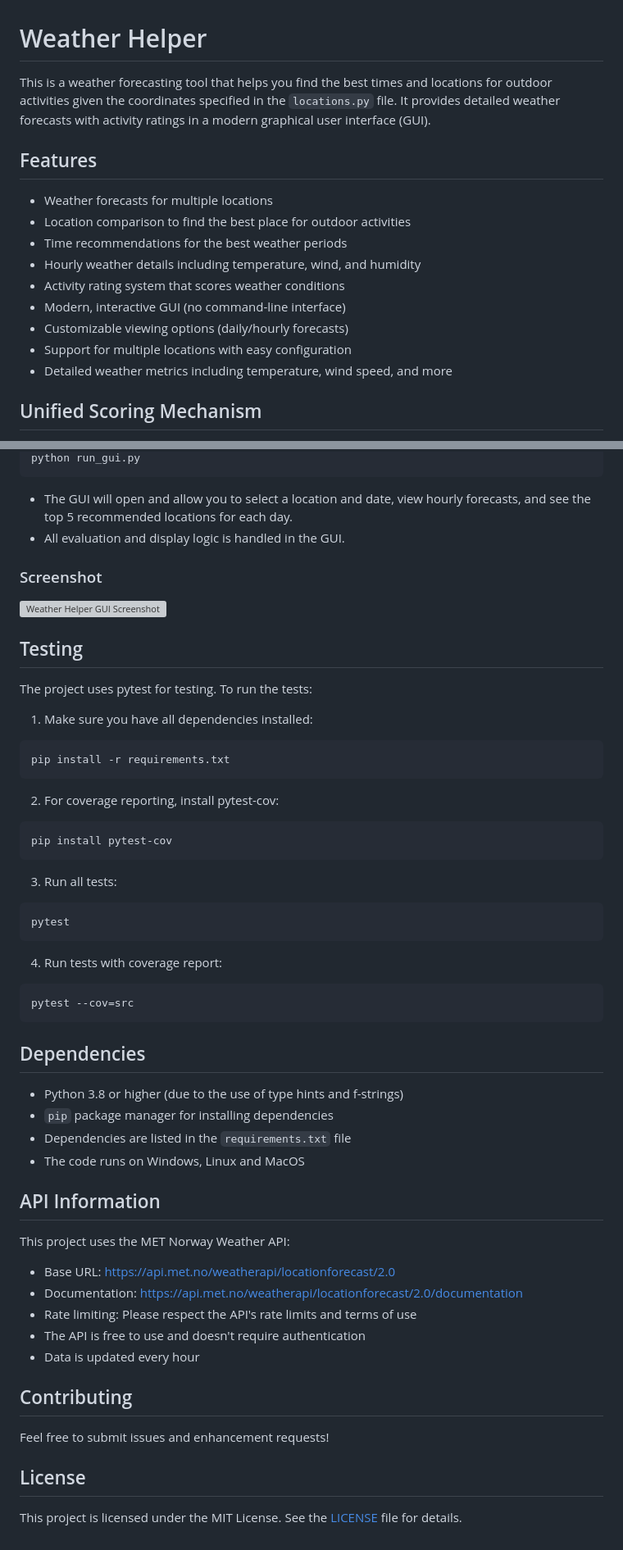
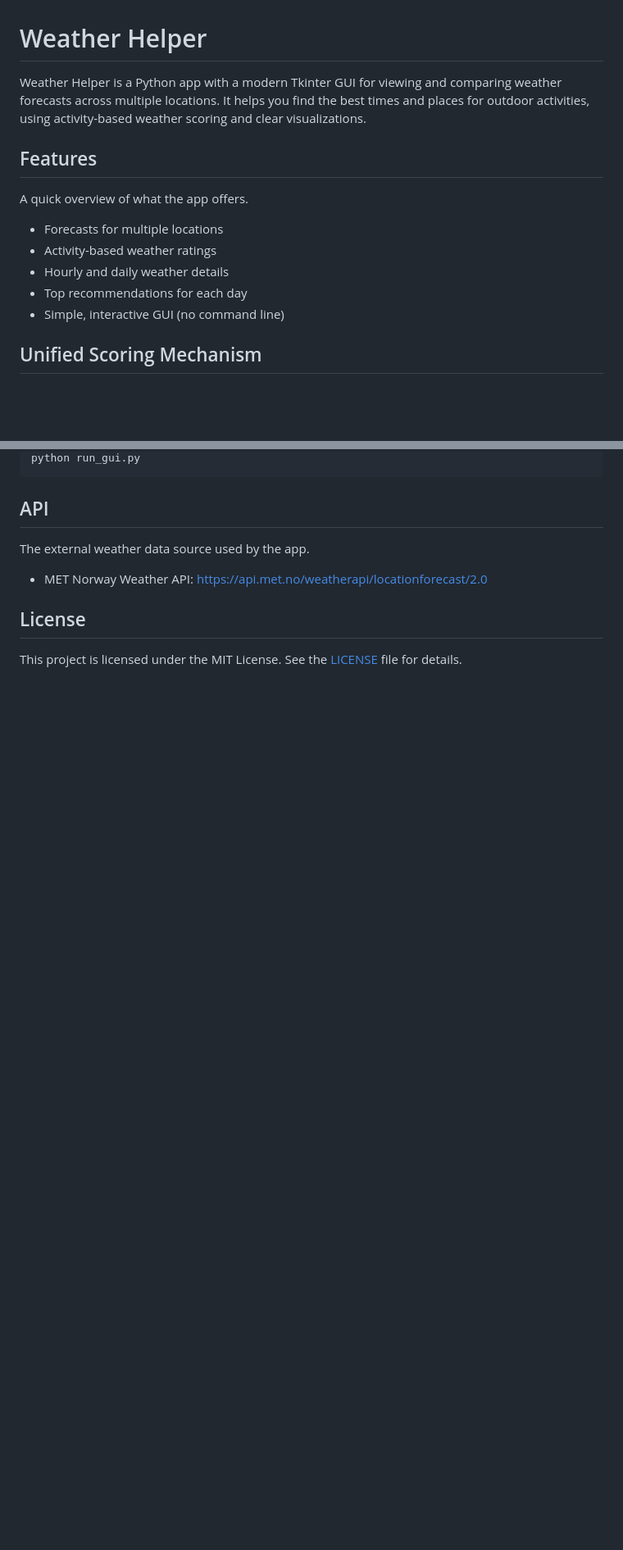
Before and after one commit to maximbetin/weather-helper, a Markdown page: README.md, 2 parts joined by grey strips. Shown: that part at 82% size. GitHub-like rendering; blank space fills up the shorter version; grey boxes are pictures that could not be loaded.

````diff
--- a/README.md
+++ b/README.md
@@ -1,18 +1,14 @@
 # Weather Helper
 
-This is a weather forecasting tool that helps you find the best times and locations for outdoor activities given the coordinates specified in the `locations.py` file. It provides detailed weather forecasts with activity ratings in a modern graphical user interface (GUI).
+Weather Helper is a Python app with a modern Tkinter GUI for viewing and comparing weather forecasts across multiple locations. It helps you find the best times and places for outdoor activities, using activity-based weather scoring and clear visualizations.
 
 ## Features
-
-- Weather forecasts for multiple locations
-- Location comparison to find the best place for outdoor activities
-- Time recommendations for the best weather periods
-- Hourly weather details including temperature, wind, and humidity
-- Activity rating system that scores weather conditions
-- Modern, interactive GUI (no command-line interface)
-- Customizable viewing options (daily/hourly forecasts)
-- Support for multiple locations with easy configuration
-- Detailed weather metrics including temperature, wind speed, and more
+A quick overview of what the app offers.
+- Forecasts for multiple locations
+- Activity-based weather ratings
+- Hourly and daily weather details
+- Top recommendations for each day
+- Simple, interactive GUI (no command line)
 
 ## Unified Scoring Mechanism
 
@@ -111,57 +76,9 @@ To launch the Weather Helper GUI, run:
 python run_gui.py
 ```
 
-- The GUI will open and allow you to select a location and date, view hourly forecasts, and see the top 5 recommended locations for each day.
-- All evaluation and display logic is handled in the GUI.
-
-### Screenshot
-
-![Weather Helper GUI Screenshot](assets/app_screenshot.png)
-
-## Testing
-
-The project uses pytest for testing. To run the tests:
-
-1. Make sure you have all dependencies installed:
-```bash
-pip install -r requirements.txt
-```
-
-2. For coverage reporting, install pytest-cov:
-```bash
-pip install pytest-cov
-```
-
-3. Run all tests:
-```bash
-pytest
-```
-
-4. Run tests with coverage report:
-```bash
-pytest --cov=src
-```
-
-## Dependencies
-
-- Python 3.8 or higher (due to the use of type hints and f-strings)
-- `pip` package manager for installing dependencies
-- Dependencies are listed in the `requirements.txt` file
-- The code runs on Windows, Linux and MacOS
-
-## API Information
-
-This project uses the MET Norway Weather API:
-- Base URL: https://api.met.no/weatherapi/locationforecast/2.0
-- Documentation: https://api.met.no/weatherapi/locationforecast/2.0/documentation
-- Rate limiting: Please respect the API's rate limits and terms of use
-- The API is free to use and doesn't require authentication
-- Data is updated every hour
-
-## Contributing
-
-Feel free to submit issues and enhancement requests!
+## API
+The external weather data source used by the app.
+- MET Norway Weather API: https://api.met.no/weatherapi/locationforecast/2.0
 
 ## License
-
 This project is licensed under the MIT License. See the [LICENSE](LICENSE) file for details.
````
Also changed, not shown: other parts of README.md (+24 -55 lines).
